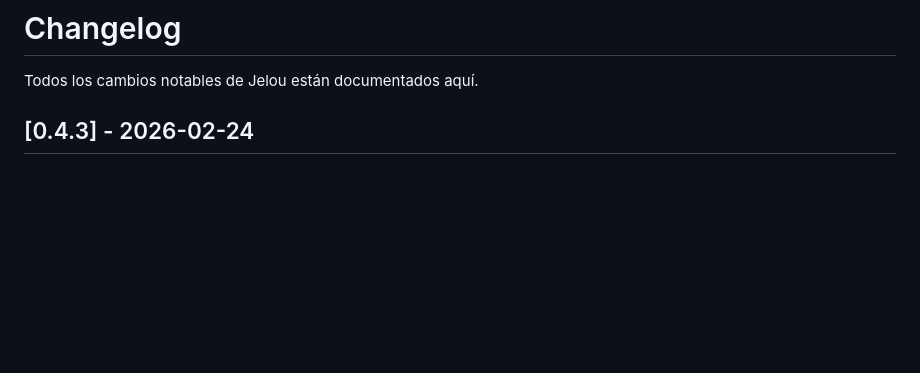
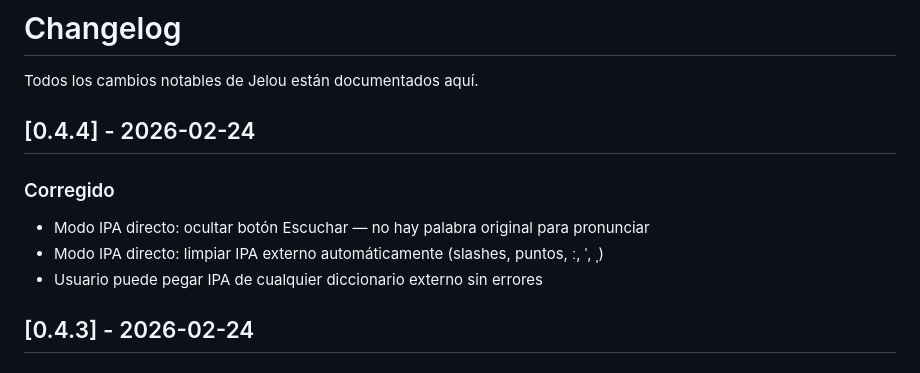
Before and after one commit to N7C0LAS/jelou, a Markdown page: CHANGELOG.md, the part around the change. Drawn GitHub-style; blank space fills up the shorter version.

Commit message:
docs: agregar v0.4.4 al CHANGELOG

```diff
--- a/CHANGELOG.md
+++ b/CHANGELOG.md
@@ -1,6 +1,13 @@
 # Changelog
 
 Todos los cambios notables de Jelou están documentados aquí.
+
+## [0.4.4] - 2026-02-24
+
+### Corregido
+- Modo IPA directo: ocultar botón Escuchar — no hay palabra original para pronunciar
+- Modo IPA directo: limpiar IPA externo automáticamente (slashes, puntos, ː, ˈ, ˌ)
+- Usuario puede pegar IPA de cualquier diccionario externo sin errores
 
 ## [0.4.3] - 2026-02-24
 
```
